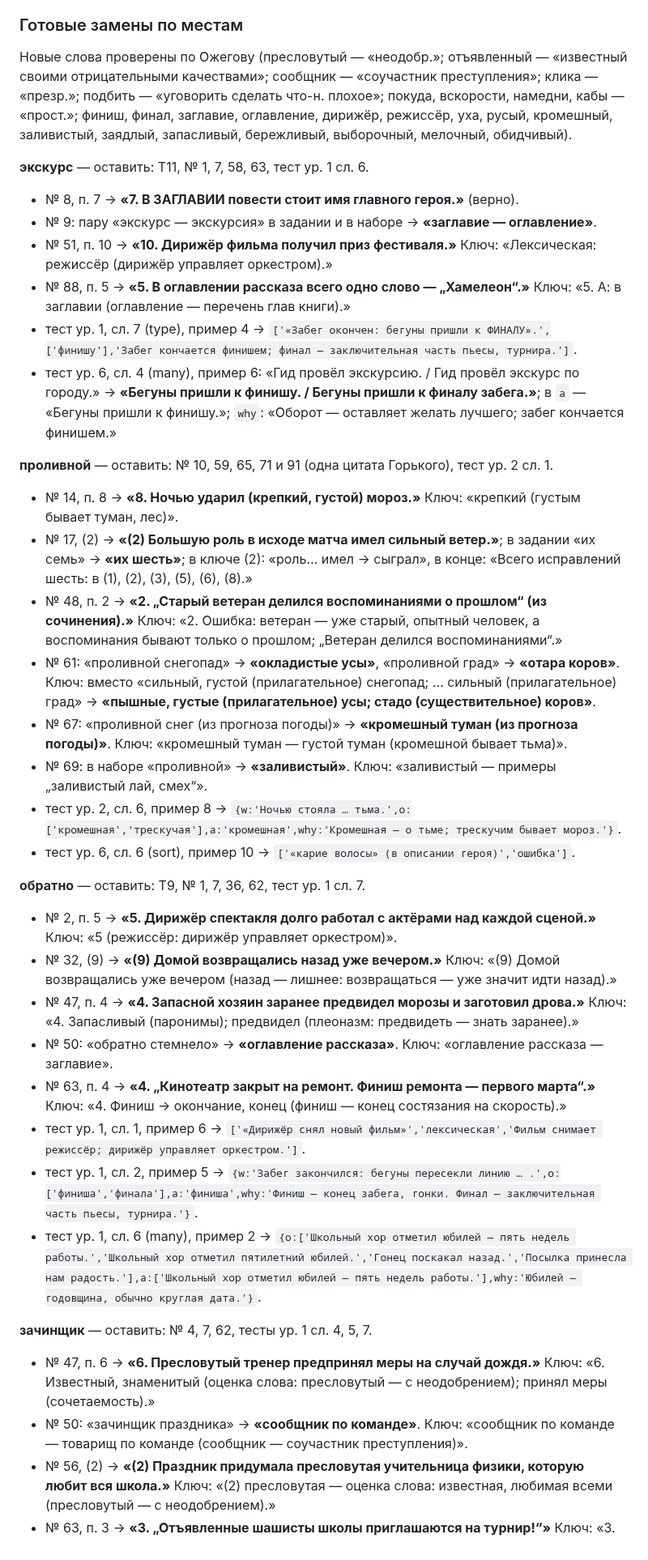
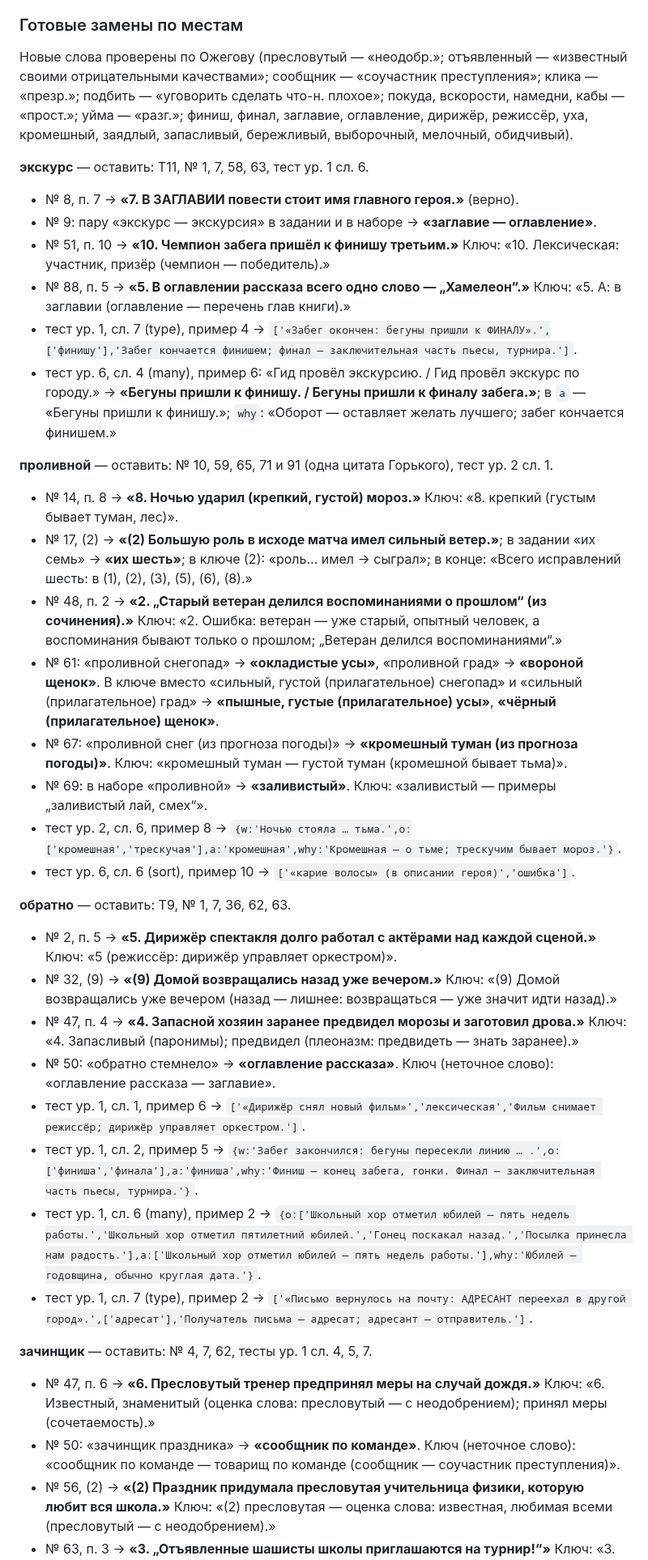
Before and after one commit to veracerkof-debug/Practice-app-3, a Markdown page: docs/audit/leknorm-proverka.md, the part around one of its changes. Shown at 81% size. GitHub-like rendering.

Commit message:
leknorm: проверка — раздел повторов выверен

```diff
--- a/docs/audit/leknorm-proverka.md
+++ b/docs/audit/leknorm-proverka.md
@@ -160,39 +160,39 @@
 
 ### Готовые замены по местам
 
-Новые слова проверены по Ожегову (пресловутый — «неодобр.»; отъявленный — «известный своими отрицательными качествами»; сообщник — «соучастник преступления»; клика — «презр.»; подбить — «уговорить сделать что-н. плохое»; покуда, вскорости, намедни, кабы — «прост.»; финиш, финал, заглавие, оглавление, дирижёр, режиссёр, уха, русый, кромешный, заливистый, заядлый, запасливый, бережливый, выборочный, мелочный, обидчивый).
+Новые слова проверены по Ожегову (пресловутый — «неодобр.»; отъявленный — «известный своими отрицательными качествами»; сообщник — «соучастник преступления»; клика — «презр.»; подбить — «уговорить сделать что-н. плохое»; покуда, вскорости, намедни, кабы — «прост.»; уйма — «разг.»; финиш, финал, заглавие, оглавление, дирижёр, режиссёр, уха, кромешный, заядлый, запасливый, бережливый, выборочный, мелочный, обидчивый).
 
 **экскурс** — оставить: Т11, № 1, 7, 58, 63, тест ур. 1 сл. 6.
 - № 8, п. 7 → **«7. В ЗАГЛАВИИ повести стоит имя главного героя.»** (верно).
 - № 9: пару «экскурс — экскурсия» в задании и в наборе → **«заглавие — оглавление»**.
-- № 51, п. 10 → **«10. Дирижёр фильма получил приз фестиваля.»** Ключ: «Лексическая: режиссёр (дирижёр управляет оркестром).»
+- № 51, п. 10 → **«10. Чемпион забега пришёл к финишу третьим.»** Ключ: «10. Лексическая: участник, призёр (чемпион — победитель).»
 - № 88, п. 5 → **«5. В оглавлении рассказа всего одно слово — „Хамелеон“.»** Ключ: «5. А: в заглавии (оглавление — перечень глав книги).»
 - тест ур. 1, сл. 7 (type), пример 4 → `['«Забег окончен: бегуны пришли к ФИНАЛУ».',['финишу'],'Забег кончается финишем; финал — заключительная часть пьесы, турнира.']`.
 - тест ур. 6, сл. 4 (many), пример 6: «Гид провёл экскурсию. / Гид провёл экскурс по городу.» → **«Бегуны пришли к финишу. / Бегуны пришли к финалу забега.»**; в `a` — «Бегуны пришли к финишу.»; `why`: «Оборот — оставляет желать лучшего; забег кончается финишем.»
 
 **проливной** — оставить: № 10, 59, 65, 71 и 91 (одна цитата Горького), тест ур. 2 сл. 1.
-- № 14, п. 8 → **«8. Ночью ударил (крепкий, густой) мороз.»** Ключ: «крепкий (густым бывает туман, лес)».
-- № 17, (2) → **«(2) Большую роль в исходе матча имел сильный ветер.»**; в задании «их семь» → **«их шесть»**; в ключе (2): «роль… имел → сыграл», в конце: «Всего исправлений шесть: в (1), (2), (3), (5), (6), (8).»
+- № 14, п. 8 → **«8. Ночью ударил (крепкий, густой) мороз.»** Ключ: «8. крепкий (густым бывает туман, лес)».
+- № 17, (2) → **«(2) Большую роль в исходе матча имел сильный ветер.»**; в задании «их семь» → **«их шесть»**; в ключе (2): «роль… имел → сыграл»; в конце: «Всего исправлений шесть: в (1), (2), (3), (5), (6), (8).»
 - № 48, п. 2 → **«2. „Старый ветеран делился воспоминаниями о прошлом“ (из сочинения).»** Ключ: «2. Ошибка: ветеран — уже старый, опытный человек, а воспоминания бывают только о прошлом; „Ветеран делился воспоминаниями“.»
-- № 61: «проливной снегопад» → **«окладистые усы»**, «проливной град» → **«отара коров»**. Ключ: вместо «сильный, густой (прилагательное) снегопад; … сильный (прилагательное) град» → **«пышные, густые (прилагательное) усы; стадо (существительное) коров»**.
+- № 61: «проливной снегопад» → **«окладистые усы»**, «проливной град» → **«вороной щенок»**. В ключе вместо «сильный, густой (прилагательное) снегопад» и «сильный (прилагательное) град» → **«пышные, густые (прилагательное) усы»**, **«чёрный (прилагательное) щенок»**.
 - № 67: «проливной снег (из прогноза погоды)» → **«кромешный туман (из прогноза погоды)»**. Ключ: «кромешный туман — густой туман (кромешной бывает тьма)».
 - № 69: в наборе «проливной» → **«заливистый»**. Ключ: «заливистый — примеры „заливистый лай, смех“».
 - тест ур. 2, сл. 6, пример 8 → `{w:'Ночью стояла … тьма.',o:['кромешная','трескучая'],a:'кромешная',why:'Кромешная — о тьме; трескучим бывает мороз.'}`.
 - тест ур. 6, сл. 6 (sort), пример 10 → `['«карие волосы» (в описании героя)','ошибка']`.
 
-**обратно** — оставить: Т9, № 1, 7, 36, 62, тест ур. 1 сл. 7.
+**обратно** — оставить: Т9, № 1, 7, 36, 62, 63.
 - № 2, п. 5 → **«5. Дирижёр спектакля долго работал с актёрами над каждой сценой.»** Ключ: «5 (режиссёр: дирижёр управляет оркестром)».
 - № 32, (9) → **«(9) Домой возвращались назад уже вечером.»** Ключ: «(9) Домой возвращались уже вечером (назад — лишнее: возвращаться — уже значит идти назад).»
 - № 47, п. 4 → **«4. Запасной хозяин заранее предвидел морозы и заготовил дрова.»** Ключ: «4. Запасливый (паронимы); предвидел (плеоназм: предвидеть — знать заранее).»
-- № 50: «обратно стемнело» → **«оглавление рассказа»**. Ключ: «оглавление рассказа — заглавие».
-- № 63, п. 4 → **«4. „Кинотеатр закрыт на ремонт. Финиш ремонта — первого марта“.»** Ключ: «4. Финиш → окончание, конец (финиш — конец состязания на скорость).»
+- № 50: «обратно стемнело» → **«оглавление рассказа»**. Ключ (неточное слово): «оглавление рассказа — заглавие».
 - тест ур. 1, сл. 1, пример 6 → `['«Дирижёр снял новый фильм»','лексическая','Фильм снимает режиссёр; дирижёр управляет оркестром.']`.
 - тест ур. 1, сл. 2, пример 5 → `{w:'Забег закончился: бегуны пересекли линию … .',o:['финиша','финала'],a:'финиша',why:'Финиш — конец забега, гонки. Финал — заключительная часть пьесы, турнира.'}`.
 - тест ур. 1, сл. 6 (many), пример 2 → `{o:['Школьный хор отметил юбилей — пять недель работы.','Школьный хор отметил пятилетний юбилей.','Гонец поскакал назад.','Посылка принесла нам радость.'],a:['Школьный хор отметил юбилей — пять недель работы.'],why:'Юбилей — годовщина, обычно круглая дата.'}`.
+- тест ур. 1, сл. 7 (type), пример 2 → `['«Письмо вернулось на почту: АДРЕСАНТ переехал в другой город».',['адресат'],'Получатель письма — адресат; адресант — отправитель.']`.
 
 **зачинщик** — оставить: № 4, 7, 62, тесты ур. 1 сл. 4, 5, 7.
 - № 47, п. 6 → **«6. Пресловутый тренер предпринял меры на случай дождя.»** Ключ: «6. Известный, знаменитый (оценка слова: пресловутый — с неодобрением); принял меры (сочетаемость).»
-- № 50: «зачинщик праздника» → **«сообщник по команде»**. Ключ: «сообщник по команде — товарищ по команде (сообщник — соучастник преступления)».
+- № 50: «зачинщик праздника» → **«сообщник по команде»**. Ключ (неточное слово): «сообщник по команде — товарищ по команде (сообщник — соучастник преступления)».
 - № 56, (2) → **«(2) Праздник придумала пресловутая учительница физики, которую любит вся школа.»** Ключ: «(2) пресловутая — оценка слова: известная, любимая всеми (пресловутый — с неодобрением).»
 - № 63, п. 3 → **«3. „Отъявленные шашисты школы приглашаются на турнир!“»** Ключ: «3. Отъявленные → лучшие, сильнейшие (отъявленный — только о плохом: отъявленный лентяй).»
 - № 87, (2) → **«(2) На это хорошее дело нас подбил учитель биологии.»** Ключ: «(2) подбил — слово с неподходящей оценкой (подбивают на дурное): увлёк нас этим делом учитель биологии.»
```
Also changed, not shown: other parts of docs/audit/leknorm-proverka.md (+17 -16 lines).
